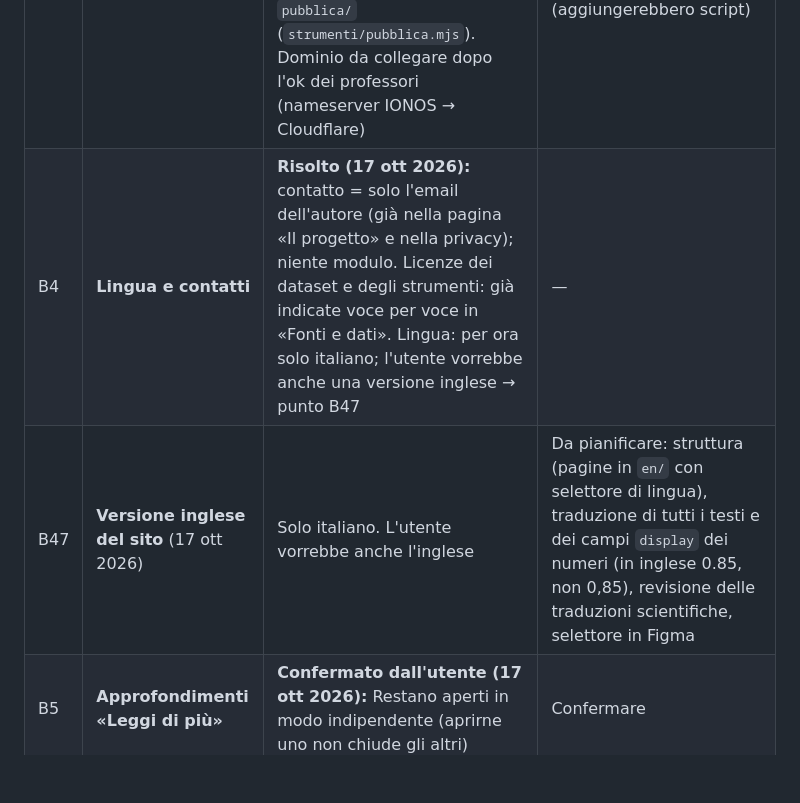
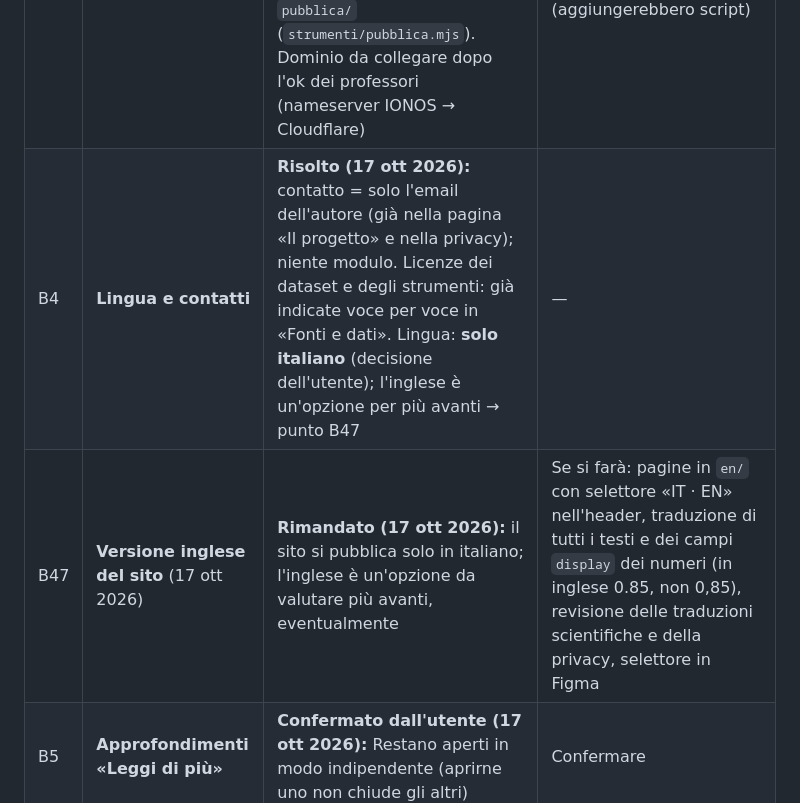
Before and after one commit to gabrielenarra/aiinmedicine, a Markdown page: docs/PUNTI-APERTI.md, the part around the change. GitHub-like rendering; blank space fills up the shorter version.

Commit message:
Punti aperti: sito solo in italiano, versione inglese rimandata (B47)
Co-Authored-By: Claude Opus 5.5 <noreply@anthropic.com>

```diff
--- a/docs/PUNTI-APERTI.md
+++ b/docs/PUNTI-APERTI.md
@@ -36,8 +36,8 @@ Dettaglio riga per riga (44 voci): `data/audit_numeri.csv`.
 | B1 | **Link del footer** (Dataset, Strumenti, Articoli, Glossario, About, Processo, Crediti, Privacy, Terms, Licenza) | **Risolto (16 ott 2026):** portano alle 5 pagine informative (Figma 775:2, foglio «06 · H»); la voce della pagina aperta è «corrente» (aria-current). Restano non cliccabili i social (B2, B16) | — |
 | B2 | **Social** (LinkedIn, X, GitHub, Instagram) | **16 ott 2026: tolti dal sito** (header, menu, footer: elenchi `social` vuoti in `data/contenuti.js`), perché i profili non esistono ancora. In Figma ci sono ancora | Quando i profili esisteranno: rimettere le voci con gli indirizzi veri, come link, e allineare Figma |
 | B3 | **Brand e pubblicazione** | Logo, favicon, immagine di anteprima social: non esistono e per ora non si fanno. Titolo scheda = nome del progetto. **Dominio `aiinmedicine.it` acquistato su IONOS** (16 ott 2026). **Hosting deciso (16 ott): Cloudflare Pages** gratuito, da archivio GitHub privato; online solo la cartella `pubblica/` (`strumenti/pubblica.mjs`). Dominio da collegare dopo l'ok dei professori (nameserver IONOS → Cloudflare) | Logo, favicon, immagine di anteprima; su Cloudflare lasciare spenti Web Analytics e «Email Address Obfuscation» (aggiungerebbero script) |
-| B4 | **Lingua e contatti** | **Risolto (17 ott 2026):** contatto = solo l'email dell'autore (già nella pagina «Il progetto» e nella privacy); niente modulo. Licenze dei dataset e degli strumenti: già indicate voce per voce in «Fonti e dati». Lingua: per ora solo italiano; l'utente vorrebbe anche una versione inglese → punto B47 | — |
-| B47 | **Versione inglese del sito** (17 ott 2026) | Solo italiano. L'utente vorrebbe anche l'inglese | Da pianificare: struttura (pagine in `en/` con selettore di lingua), traduzione di tutti i testi e dei campi `display` dei numeri (in inglese 0.85, non 0,85), revisione delle traduzioni scientifiche, selettore in Figma |
+| B4 | **Lingua e contatti** | **Risolto (17 ott 2026):** contatto = solo l'email dell'autore (già nella pagina «Il progetto» e nella privacy); niente modulo. Licenze dei dataset e degli strumenti: già indicate voce per voce in «Fonti e dati». Lingua: **solo italiano** (decisione dell'utente); l'inglese è un'opzione per più avanti → punto B47 | — |
+| B47 | **Versione inglese del sito** (17 ott 2026) | **Rimandato (17 ott 2026):** il sito si pubblica solo in italiano; l'inglese è un'opzione da valutare più avanti, eventualmente | Se si farà: pagine in `en/` con selettore «IT · EN» nell'header, traduzione di tutti i testi e dei campi `display` dei numeri (in inglese 0.85, non 0,85), revisione delle traduzioni scientifiche e della privacy, selettore in Figma |
 | B5 | **Approfondimenti «Leggi di più»** | **Confermato dall'utente (17 ott 2026):** Restano aperti in modo indipendente (aprirne uno non chiude gli altri) | Confermare |
 | B6 | **Link «Vai al contenuto»** | **Confermato dall'utente (17 ott 2026):** Primo elemento della tabulazione, visibile solo con il focus | Testo e posizione esatti |
 | B7 | **Header sticky dello smartphone** | Solo marchio, pulsante menu e indicatore 40 × 2 px (decorativo, fermo) | **Deciso (16 ott 2026):** resta così; il menu dà accesso a tutte le sezioni |
```
